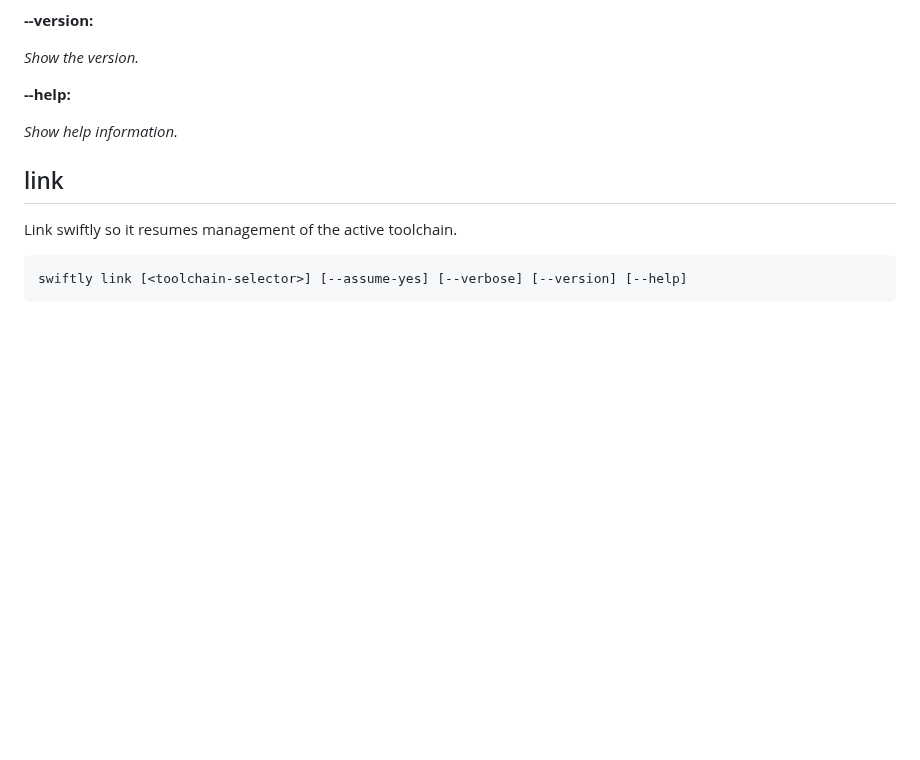
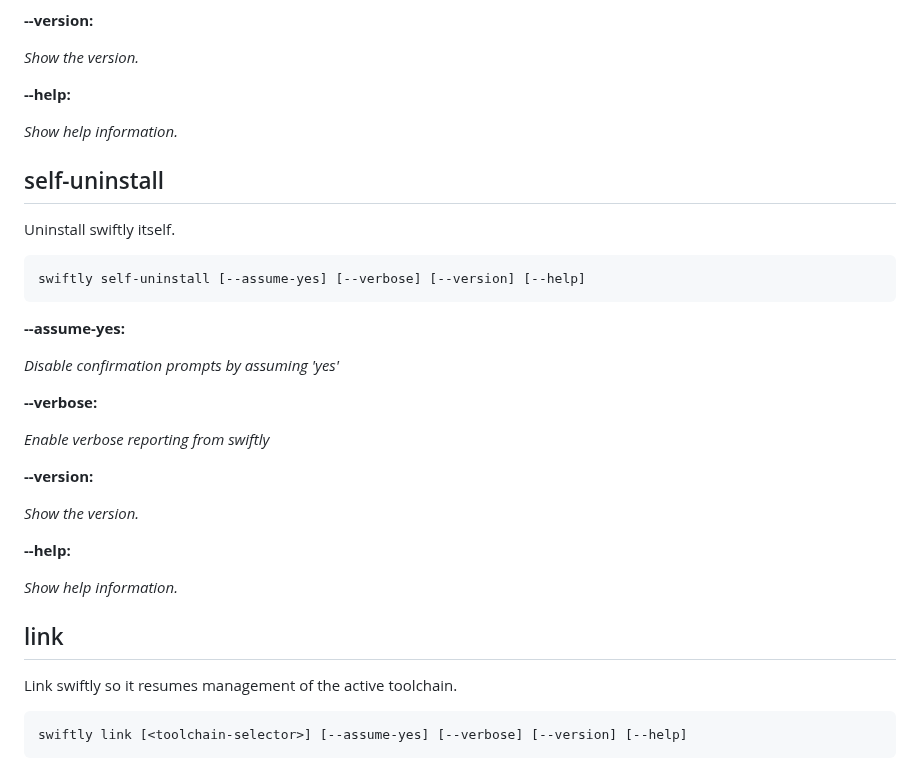
Before and after one commit to swiftlang/swiftly, a Markdown page: Documentation/SwiftlyDocs.docc/swiftly-cli-reference.md, the part around the change. Drawn GitHub-style; blank space fills up the shorter version.

Commit message:
doc: generate docc reference for self-uninstall

````diff
--- a/Documentation/SwiftlyDocs.docc/swiftly-cli-reference.md
+++ b/Documentation/SwiftlyDocs.docc/swiftly-cli-reference.md
@@ -545,6 +545,36 @@ The script will receive the argument '+abcde' followed by '+xyz'.
 
 
 
+## self-uninstall
+
+Uninstall swiftly itself.
+
+```
+swiftly self-uninstall [--assume-yes] [--verbose] [--version] [--help]
+```
+
+**--assume-yes:**
+
+*Disable confirmation prompts by assuming 'yes'*
+
+
+**--verbose:**
+
+*Enable verbose reporting from swiftly*
+
+
+**--version:**
+
+*Show the version.*
+
+
+**--help:**
+
+*Show help information.*
+
+
+
+
 ## link
 
 Link swiftly so it resumes management of the active toolchain.
````
